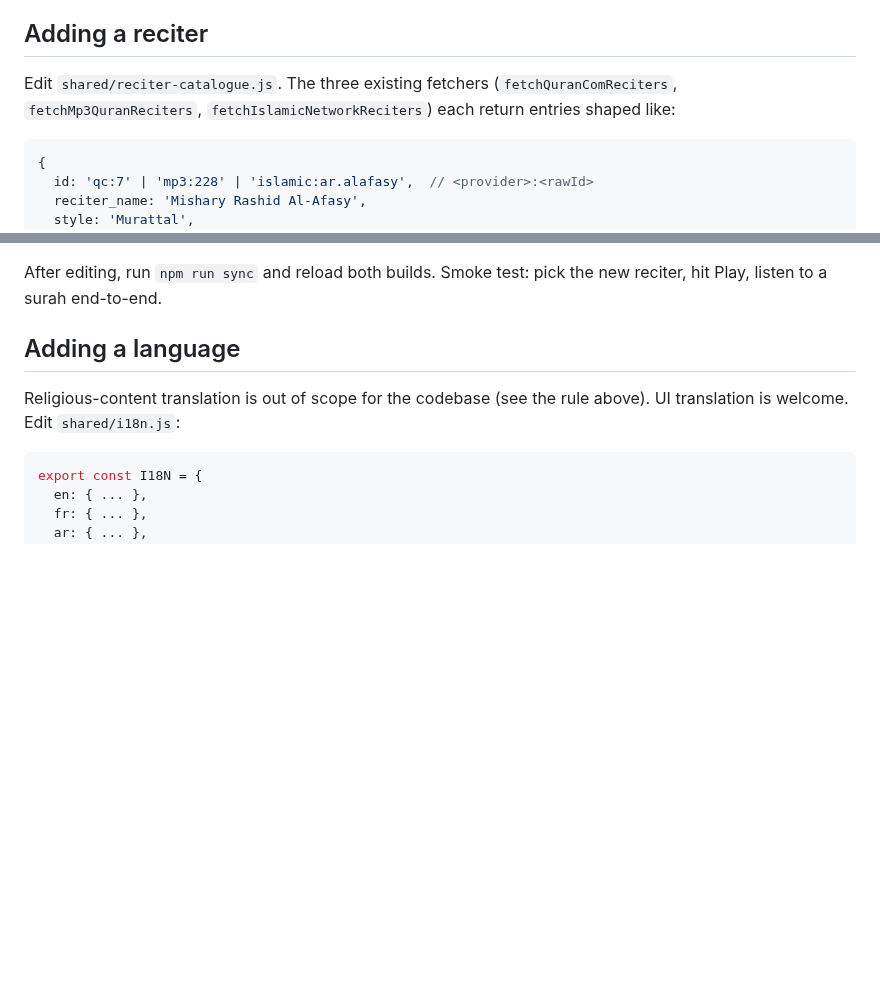
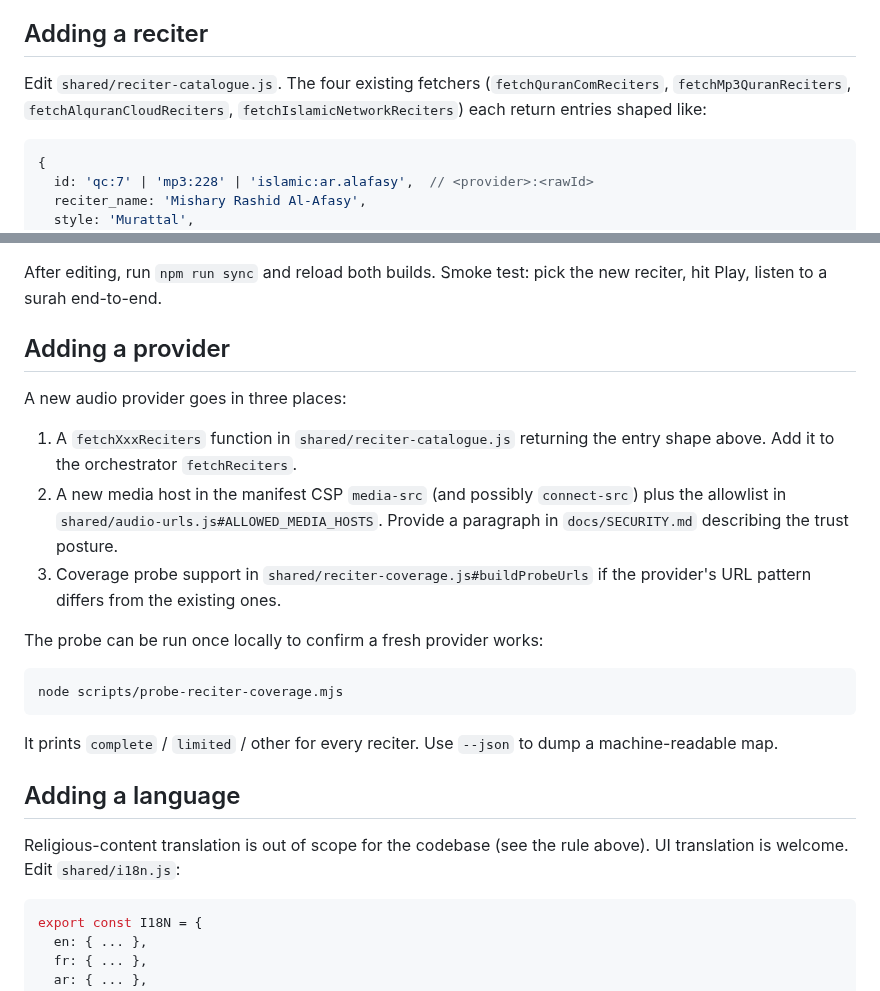
Before and after one commit to Abdalla-Eldoumani/islam-extension, a Markdown page: docs/CONTRIBUTING.md, 2 parts joined by grey strips. Rendered like a GitHub page; blank space fills up the shorter version.

Commit message:
note probe script and add provider workflow in contributing guide

````diff
--- a/docs/CONTRIBUTING.md
+++ b/docs/CONTRIBUTING.md
@@ -21,7 +21,7 @@ If you spot something that looks off in religious text, open an issue and link t
 
 ## Adding a reciter
 
-Edit `shared/reciter-catalogue.js`. The three existing fetchers (`fetchQuranComReciters`, `fetchMp3QuranReciters`, `fetchIslamicNetworkReciters`) each return entries shaped like:
+Edit `shared/reciter-catalogue.js`. The four existing fetchers (`fetchQuranComReciters`, `fetchMp3QuranReciters`, `fetchAlquranCloudReciters`, `fetchIslamicNetworkReciters`) each return entries shaped like:
 
 ```js
 {
@@ -38,6 +38,22 @@ Edit `shared/reciter-catalogue.js`. The three existing fetchers (`fetchQuranComR
 To add an Islamic.network slug, append it to the `slugs` array in `fetchIslamicNetworkReciters`. To add a Quran.com or MP3Quran reciter, those providers' APIs already serve the catalogue; the deduplication logic merges duplicates.
 
 After editing, run `npm run sync` and reload both builds. Smoke test: pick the new reciter, hit Play, listen to a surah end-to-end.
+
+## Adding a provider
+
+A new audio provider goes in three places:
+
+1. A `fetchXxxReciters` function in `shared/reciter-catalogue.js` returning the entry shape above. Add it to the orchestrator `fetchReciters`.
+2. A new media host in the manifest CSP `media-src` (and possibly `connect-src`) plus the allowlist in `shared/audio-urls.js#ALLOWED_MEDIA_HOSTS`. Provide a paragraph in `docs/SECURITY.md` describing the trust posture.
+3. Coverage probe support in `shared/reciter-coverage.js#buildProbeUrls` if the provider's URL pattern differs from the existing ones.
+
+The probe can be run once locally to confirm a fresh provider works:
+
+```
+node scripts/probe-reciter-coverage.mjs
+```
+
+It prints `complete` / `limited` / other for every reciter. Use `--json` to dump a machine-readable map.
 
 ## Adding a language
 
````
